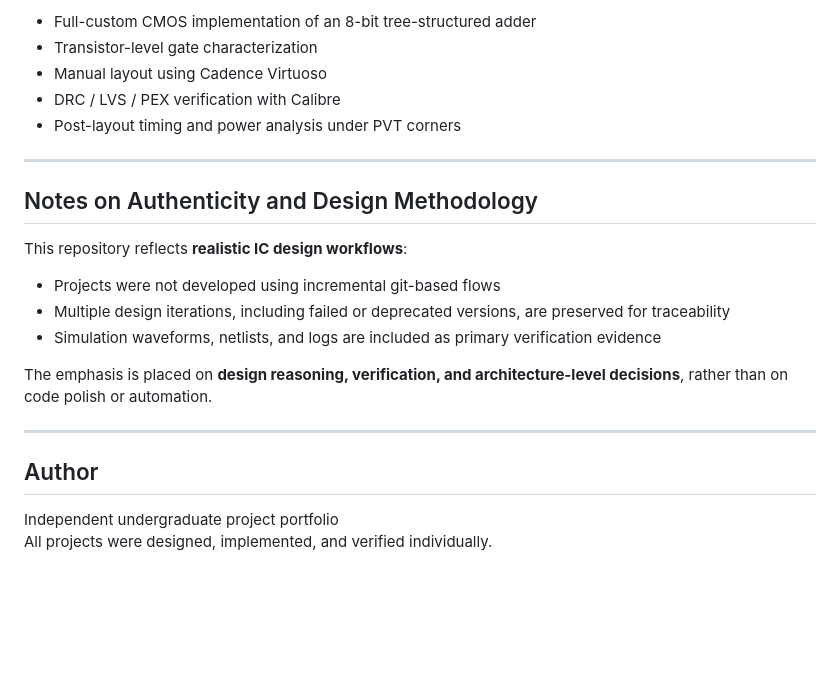
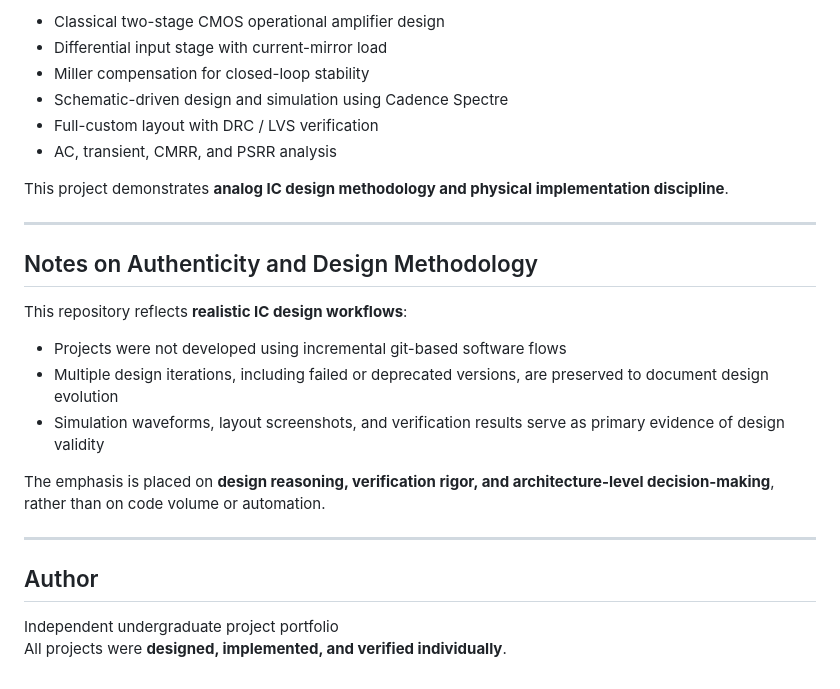
Before and after one commit to 23sakuracyj/ic-projects-portfolio-, a Markdown page: README.md, the part around one of its changes. GitHub-like rendering; blank space fills up the shorter version.

```diff
--- a/README.md
+++ b/README.md
@@ -68,9 +82,13 @@ This project forms the core of my bachelor thesis and focuses on
 
-- Full-custom CMOS implementation of an 8-bit tree-structured adder
-- Transistor-level gate characterization
-- Manual layout using Cadence Virtuoso
-- DRC / LVS / PEX verification with Calibre
-- Post-layout timing and power analysis under PVT corners
+- Classical two-stage CMOS operational amplifier design
+- Differential input stage with current-mirror load
+- Miller compensation for closed-loop stability
+- Schematic-driven design and simulation using Cadence Spectre
+- Full-custom layout with DRC / LVS verification
+- AC, transient, CMRR, and PSRR analysis
+
+This project demonstrates **analog IC design methodology and physical
+implementation discipline**.
 
 ---
 
@@ -78,18 +96,19 @@ This project forms the core of my bachelor thesis and focuses on
 
 This repository reflects **realistic IC design workflows**:
 
-- Projects were not developed using incremental git-based flows
+- Projects were not developed using incremental git-based software flows
 - Multiple design iterations, including failed or deprecated versions,
-  are preserved for traceability
-- Simulation waveforms, netlists, and logs are included as primary
-  verification evidence
+  are preserved to document design evolution
+- Simulation waveforms, layout screenshots, and verification results
+  serve as primary evidence of design validity
 
-The emphasis is placed on **design reasoning, verification, and
-architecture-level decisions**, rather than on code polish or automation.
+The emphasis is placed on **design reasoning, verification rigor,
+and architecture-level decision-making**, rather than on code volume
+or automation.
 
 ---
 
 ## Author
 
 Independent undergraduate project portfolio
-All projects were designed, implemented, and verified individually.
+All projects were **designed, implemented, and verified individually**.
```
Also changed, not shown: other parts of README.md (+42 -28 lines).
